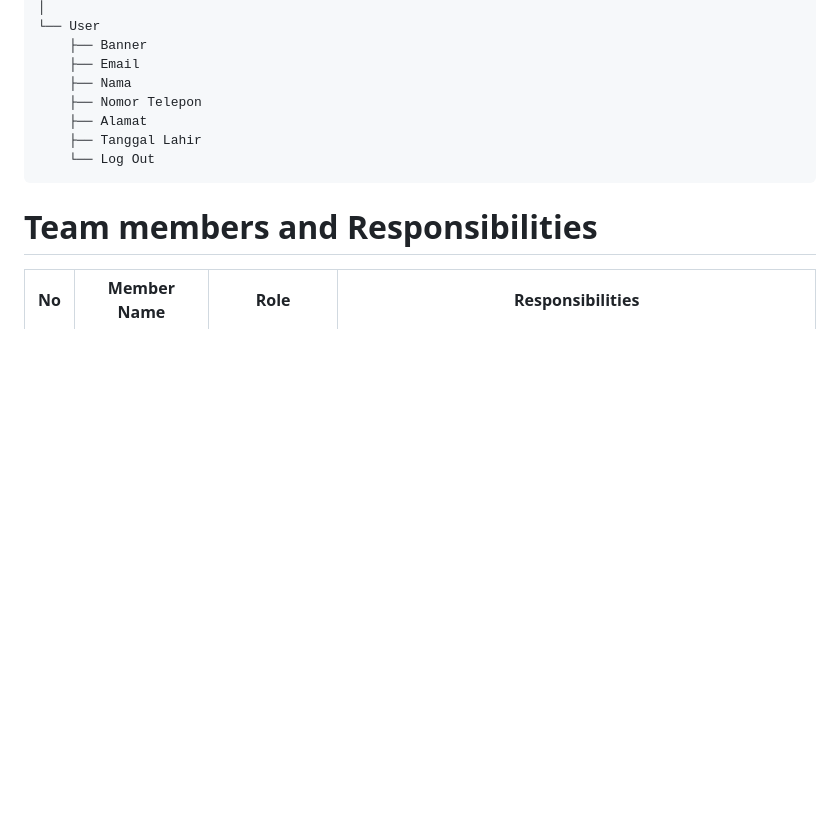
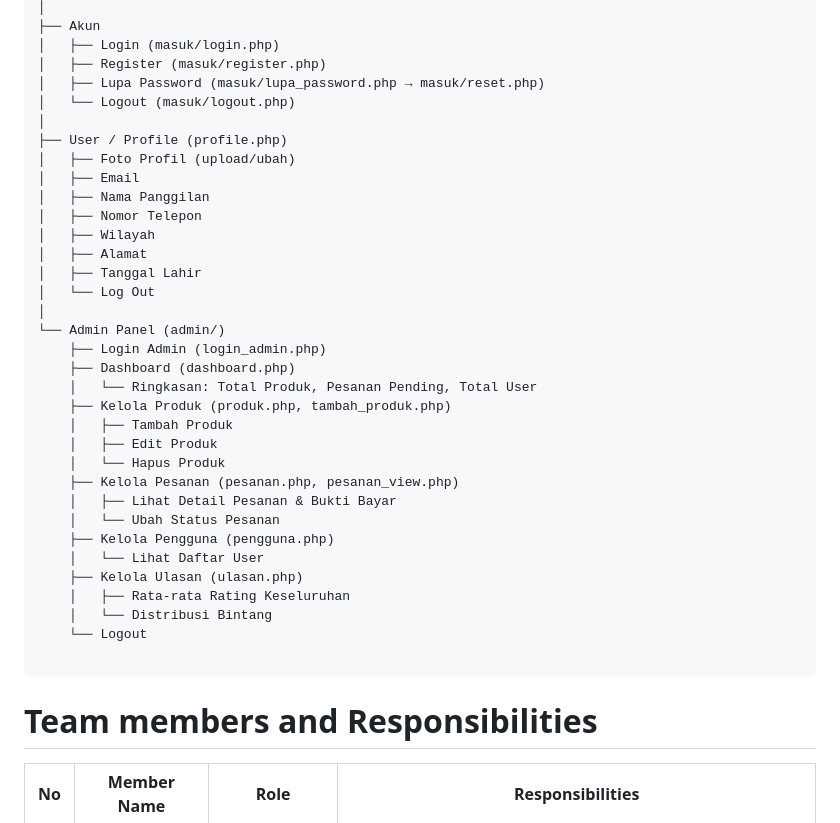
Before and after one commit to andreacorinaaa/Starwave, a Markdown page: README.md, the part around one of its changes. Rendered like a GitHub page; blank space fills up the shorter version.

````diff
--- a/README.md
+++ b/README.md
@@ -78,12 +126,38 @@ STARWAVE
 │
-└── User
-    ├── Banner
-    ├── Email
-    ├── Nama
-    ├── Nomor Telepon
-    ├── Alamat
-    ├── Tanggal Lahir
-    └── Log Out
+├── Akun
+│   ├── Login (masuk/login.php)
+│   ├── Register (masuk/register.php)
+│   ├── Lupa Password (masuk/lupa_password.php → masuk/reset.php)
+│   └── Logout (masuk/logout.php)
+│
+├── User / Profile (profile.php)
+│   ├── Foto Profil (upload/ubah)
+│   ├── Email
+│   ├── Nama Panggilan
+│   ├── Nomor Telepon
+│   ├── Wilayah
+│   ├── Alamat
+│   ├── Tanggal Lahir
+│   └── Log Out
+│
+└── Admin Panel (admin/)
+    ├── Login Admin (login_admin.php)
+    ├── Dashboard (dashboard.php)
+    │   └── Ringkasan: Total Produk, Pesanan Pending, Total User
+    ├── Kelola Produk (produk.php, tambah_produk.php)
+    │   ├── Tambah Produk
+    │   ├── Edit Produk
+    │   └── Hapus Produk
+    ├── Kelola Pesanan (pesanan.php, pesanan_view.php)
+    │   ├── Lihat Detail Pesanan & Bukti Bayar
+    │   └── Ubah Status Pesanan
+    ├── Kelola Pengguna (pengguna.php)
+    │   └── Lihat Daftar User
+    ├── Kelola Ulasan (ulasan.php)
+    │   ├── Rata-rata Rating Keseluruhan
+    │   └── Distribusi Bintang
+    └── Logout
+
 ```
 
 
````
Also changed, not shown: other parts of README.md (+82 -34 lines).
